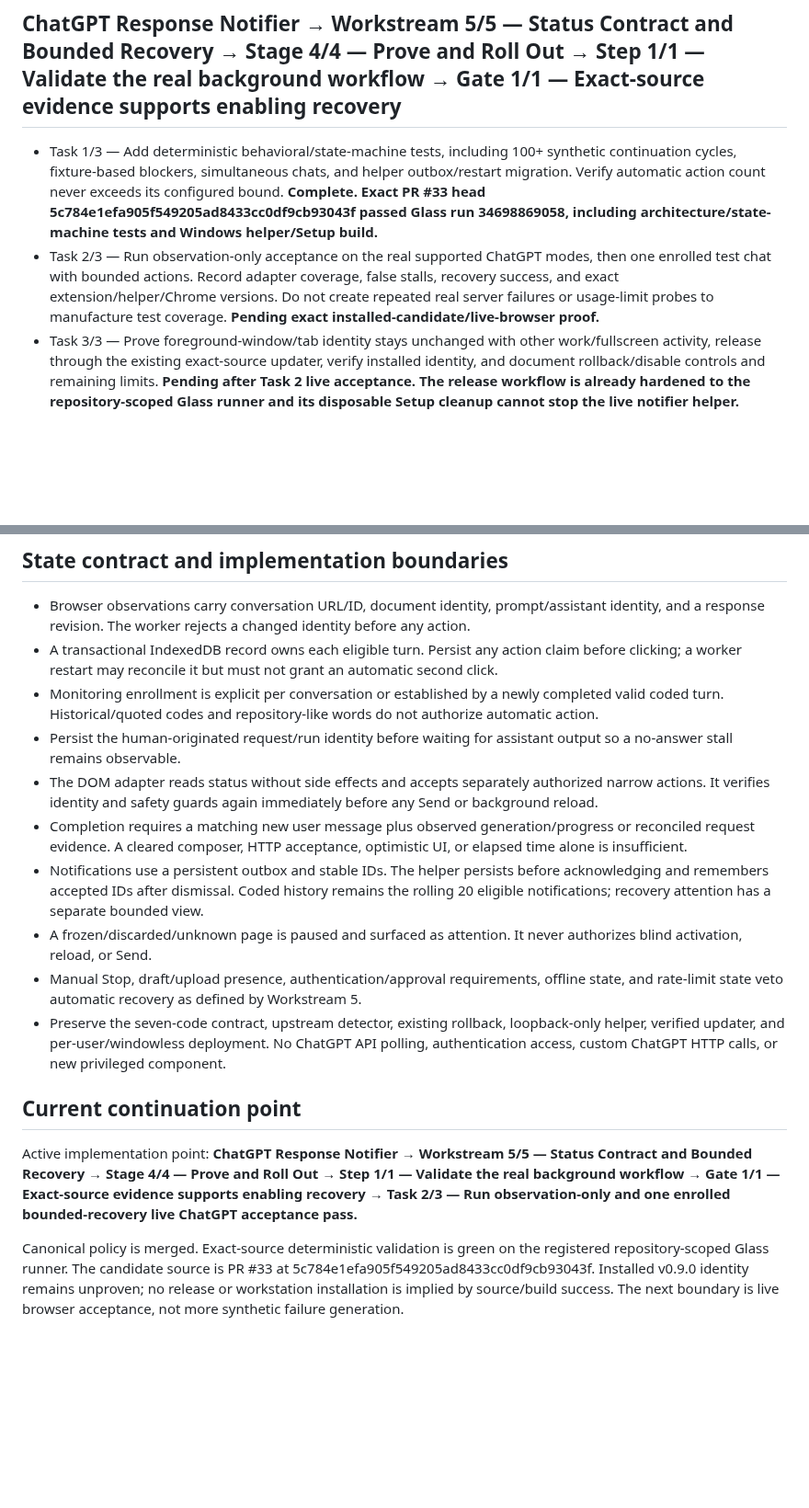
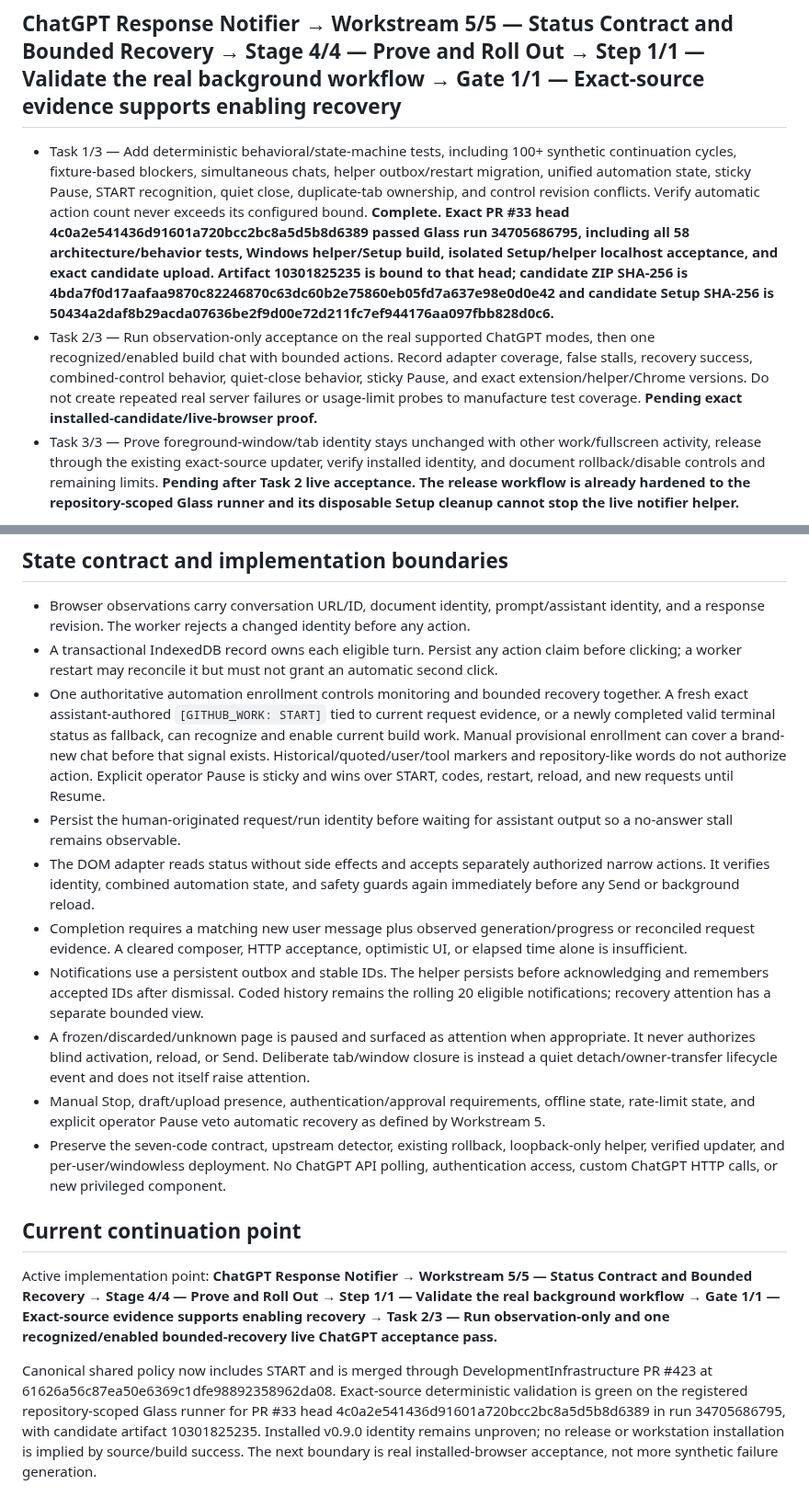
Before and after one commit to thatoneguydan/chatgpt-response-notifier, a Markdown page: ROADMAP.md, 2 parts joined by grey strips. Shown at 92% size. Drawn GitHub-style; blank space fills up the shorter version.

```diff
--- a/ROADMAP.md
+++ b/ROADMAP.md
@@ -80,8 +82,8 @@ Validated safety defaults: 30-second stable-terminal/error grace; silent stop on
 
 ## ChatGPT Response Notifier → Workstream 5/5 — Status Contract and Bounded Recovery → Stage 4/4 — Prove and Roll Out → Step 1/1 — Validate the real background workflow → Gate 1/1 — Exact-source evidence supports enabling recovery
 
-- Task 1/3 — Add deterministic behavioral/state-machine tests, including 100+ synthetic continuation cycles, fixture-based blockers, simultaneous chats, and helper outbox/restart migration. Verify automatic action count never exceeds its configured bound. **Complete. Exact PR #33 head 5c784e1efa905f549205ad8433cc0df9cb93043f passed Glass run 34698869058, including architecture/state-machine tests and Windows helper/Setup build.**
-- Task 2/3 — Run observation-only acceptance on the real supported ChatGPT modes, then one enrolled test chat with bounded actions. Record adapter coverage, false stalls, recovery success, and exact extension/helper/Chrome versions. Do not create repeated real server failures or usage-limit probes to manufacture test coverage. **Pending exact installed-candidate/live-browser proof.**
+- Task 1/3 — Add deterministic behavioral/state-machine tests, including 100+ synthetic continuation cycles, fixture-based blockers, simultaneous chats, helper outbox/restart migration, unified automation state, sticky Pause, START recognition, quiet close, duplicate-tab ownership, and control revision conflicts. Verify automatic action count never exceeds its configured bound. **Complete. Exact PR #33 head 4c0a2e541436d91601a720bcc2bc8a5d5b8d6389 passed Glass run 34705686795, including all 58 architecture/behavior tests, Windows helper/Setup build, isolated Setup/helper localhost acceptance, and exact candidate upload. Artifact 10301825235 is bound to that head; candidate ZIP SHA-256 is 4bda7f0d17aafaa9870c82246870c63dc60b2e75860eb05fd7a637e98e0d0e42 and candidate Setup SHA-256 is 50434a2daf8b29acda07636be2f9d00e72d211fc7ef944176aa097fbb828d0c6.**
+- Task 2/3 — Run observation-only acceptance on the real supported ChatGPT modes, then one recognized/enabled build chat with bounded actions. Record adapter coverage, false stalls, recovery success, combined-control behavior, quiet-close behavior, sticky Pause, and exact extension/helper/Chrome versions. Do not create repeated real server failures or usage-limit probes to manufacture test coverage. **Pending exact installed-candidate/live-browser proof.**
 - Task 3/3 — Prove foreground-window/tab identity stays unchanged with other work/fullscreen activity, release through the existing exact-source updater, verify installed identity, and document rollback/disable controls and remaining limits. **Pending after Task 2 live acceptance. The release workflow is already hardened to the repository-scoped Glass runner and its disposable Setup cleanup cannot stop the live notifier helper.**
 
 Acceptance: source tests, live UI evidence, and installed state remain distinct. Unknown UI versions fail to observation/attention. Productive long builds calibrate grace periods and the final run ceiling before broad enablement.
@@ -90,17 +92,17 @@ Acceptance: source tests, live UI evidence, and installed state remain distinct.
 
 - Browser observations carry conversation URL/ID, document identity, prompt/assistant identity, and a response revision. The worker rejects a changed identity before any action.
 - A transactional IndexedDB record owns each eligible turn. Persist any action claim before clicking; a worker restart may reconcile it but must not grant an automatic second click.
-- Monitoring enrollment is explicit per conversation or established by a newly completed valid coded turn. Historical/quoted codes and repository-like words do not authorize automatic action.
+- One authoritative automation enrollment controls monitoring and bounded recovery together. A fresh exact assistant-authored `[GITHUB_WORK: START]` tied to current request evidence, or a newly completed valid terminal status as fallback, can recognize and enable current build work. Manual provisional enrollment can cover a brand-new chat before that signal exists. Historical/quoted/user/tool markers and repository-like words do not authorize action. Explicit operator Pause is sticky and wins over START, codes, restart, reload, and new requests until Resume.
 - Persist the human-originated request/run identity before waiting for assistant output so a no-answer stall remains observable.
-- The DOM adapter reads status without side effects and accepts separately authorized narrow actions. It verifies identity and safety guards again immediately before any Send or background reload.
+- The DOM adapter reads status without side effects and accepts separately authorized narrow actions. It verifies identity, combined automation state, and safety guards again immediately before any Send or background reload.
 - Completion requires a matching new user message plus observed generation/progress or reconciled request evidence. A cleared composer, HTTP acceptance, optimistic UI, or elapsed time alone is insufficient.
 - Notifications use a persistent outbox and stable IDs. The helper persists before acknowledging and remembers accepted IDs after dismissal. Coded history remains the rolling 20 eligible notifications; recovery attention has a separate bounded view.
-- A frozen/discarded/unknown page is paused and surfaced as attention. It never authorizes blind activation, reload, or Send.
-- Manual Stop, draft/upload presence, authentication/approval requirements, offline state, and rate-limit state veto automatic recovery as defined by Workstream 5.
+- A frozen/discarded/unknown page is paused and surfaced as attention when appropriate. It never authorizes blind activation, reload, or Send. Deliberate tab/window closure is instead a quiet detach/owner-transfer lifecycle event and does not itself raise attention.
+- Manual Stop, draft/upload presence, authentication/approval requirements, offline state, rate-limit state, and explicit operator Pause veto automatic recovery as defined by Workstream 5.
 - Preserve the seven-code contract, upstream detector, existing rollback, loopback-only helper, verified updater, and per-user/windowless deployment. No ChatGPT API polling, authentication access, custom ChatGPT HTTP calls, or new privileged component.
 
 ## Current continuation point
 
-Active implementation point: **ChatGPT Response Notifier → Workstream 5/5 — Status Contract and Bounded Recovery → Stage 4/4 — Prove and Roll Out → Step 1/1 — Validate the real background workflow → Gate 1/1 — Exact-source evidence supports enabling recovery → Task 2/3 — Run observation-only and one enrolled bounded-recovery live ChatGPT acceptance pass.**
+Active implementation point: **ChatGPT Response Notifier → Workstream 5/5 — Status Contract and Bounded Recovery → Stage 4/4 — Prove and Roll Out → Step 1/1 — Validate the real background workflow → Gate 1/1 — Exact-source evidence supports enabling recovery → Task 2/3 — Run observation-only and one recognized/enabled bounded-recovery live ChatGPT acceptance pass.**
 
-Canonical policy is merged. Exact-source deterministic validation is green on the registered repository-scoped Glass runner. The candidate source is PR #33 at 5c784e1efa905f549205ad8433cc0df9cb93043f. Installed v0.9.0 identity remains unproven; no release or workstation installation is implied by source/build success. The next boundary is live browser acceptance, not more synthetic failure generation.
+Canonical shared policy now includes START and is merged through DevelopmentInfrastructure PR #423 at 61626a56c87ea50e6369c1dfe98892358962da08. Exact-source deterministic validation is green on the registered repository-scoped Glass runner for PR #33 head 4c0a2e541436d91601a720bcc2bc8a5d5b8d6389 in run 34705686795, with candidate artifact 10301825235. Installed v0.9.0 identity remains unproven; no release or workstation installation is implied by source/build success. The next boundary is real installed-browser acceptance, not more synthetic failure generation.
```
Also changed, not shown: other parts of ROADMAP.md (+15 -13 lines).
